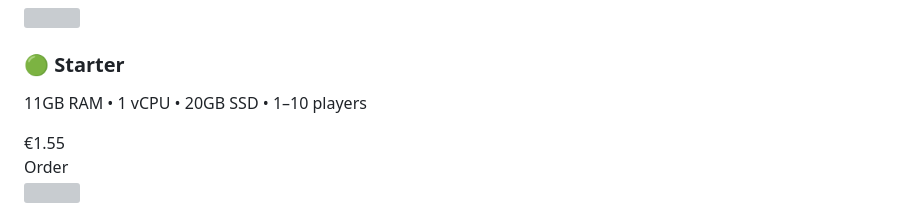
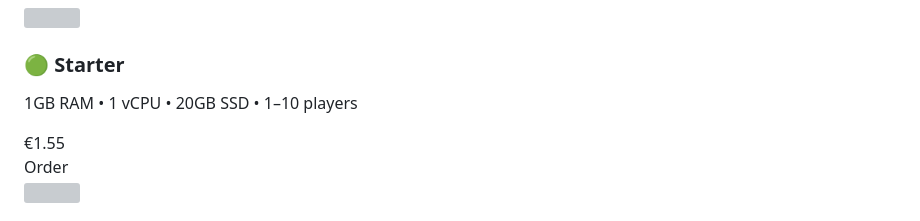
Before and after one commit to ShadowDeni/vigilant-octo-guacamole, a Markdown page: README.md, the part around the change. Drawn GitHub-style; grey boxes are pictures that could not be loaded.

```diff
--- a/README.md
+++ b/README.md
@@ -220,7 +220,7 @@ We deliver optimized game servers and VPS solutions with instant deployment.
 <div class="card">
 <img src="https://media.discordapp.net/attachments/1319342473428074609/1499747272638992524/minecraft.png?ex=69f5ebfd&is=69f49a7d&hm=3b440de1ee4144d561ba20af3b9e2d91f681446b7bc5ee6c8af5062877ceb408&=&format=webp&quality=lossless&width=555&height=416">
 <h3>🟢 Starter</h3>
-<p class="desc">11GB RAM • 1 vCPU • 20GB SSD • 1–10 players</p>
+<p class="desc">1GB RAM • 1 vCPU • 20GB SSD • 1–10 players</p>
 <div class="price">€1.55</div>
 <button class="btn" onclick="window.open('https://paypal.me/foxnode/1.55','_blank')">Order</button>
 </div>
```
